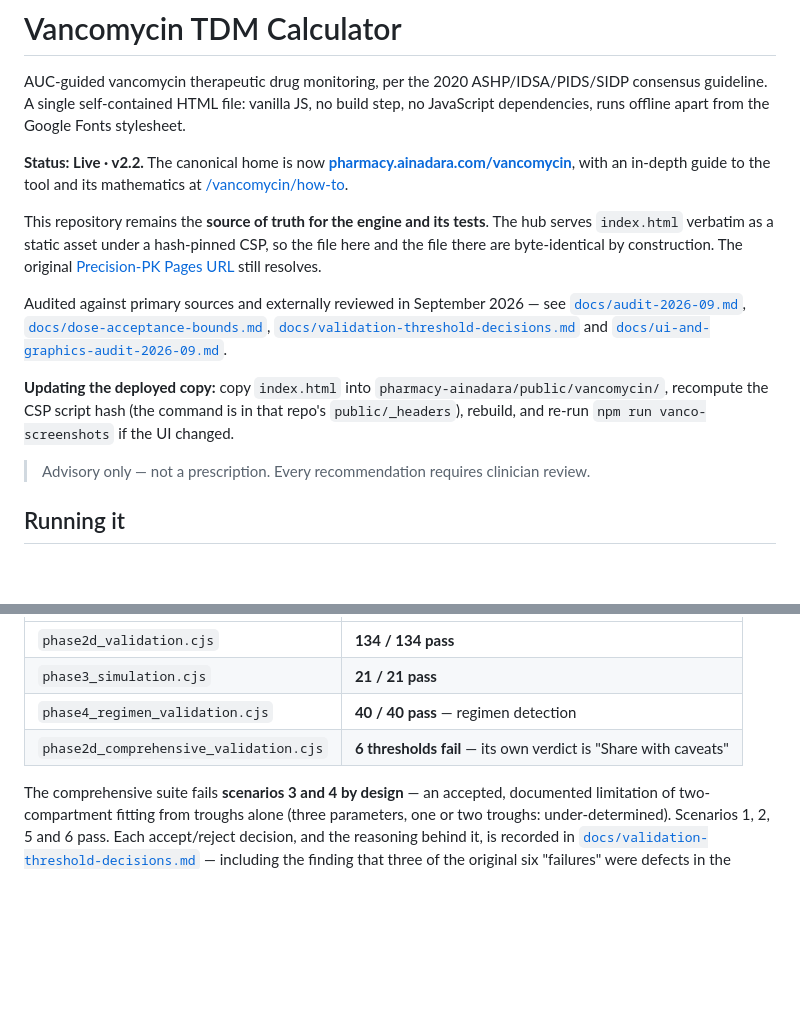
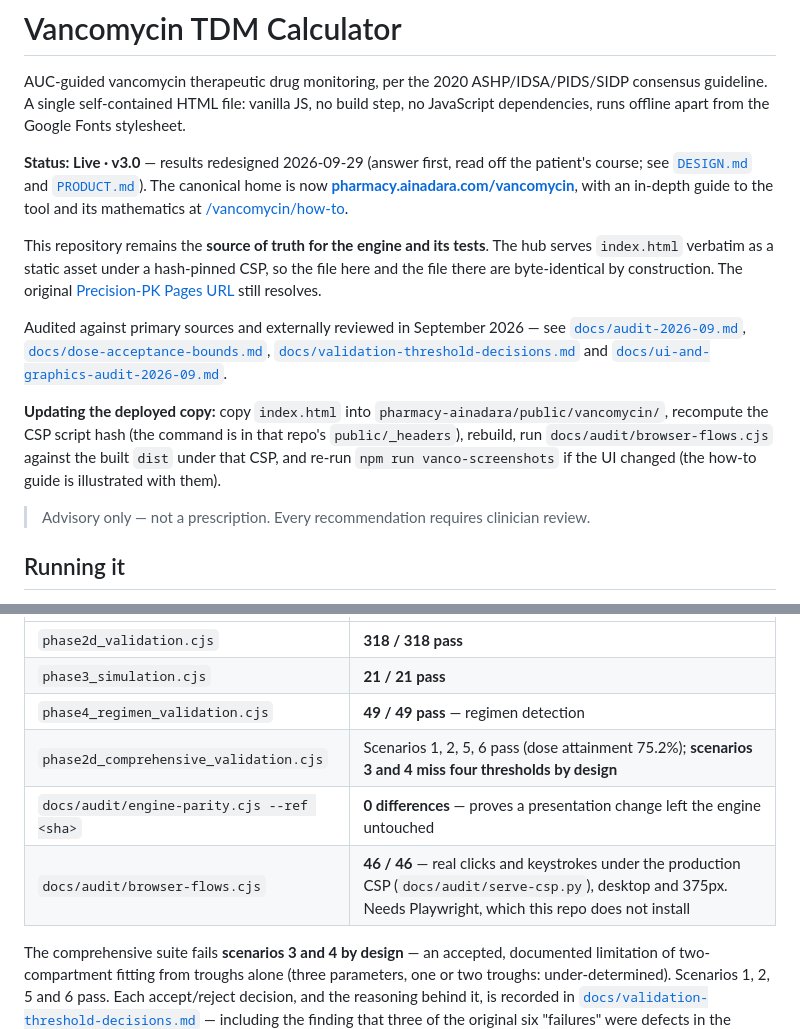
Before and after one commit to refinalophaina-jpg/Precision-PK, a Markdown page: README.md, 2 parts joined by grey strips. Rendered like a GitHub page; blank space fills up the shorter version.

Commit message:
README: v3.0 status, current suite results, the browser checks and design records
Co-Authored-By: Claude Opus 5.5 <noreply@anthropic.com>

```diff
--- a/README.md
+++ b/README.md
@@ -4,7 +4,8 @@ AUC-guided vancomycin therapeutic drug monitoring, per the 2020 ASHP/IDSA/PIDS/S
 consensus guideline. A single self-contained HTML file: vanilla JS, no build step, no
 JavaScript dependencies, runs offline apart from the Google Fonts stylesheet.
 
-**Status: Live · v2.2.** The canonical home is now
+**Status: Live · v3.0** — results redesigned 2026-09-29 (answer first, read off the patient's
+course; see [`DESIGN.md`](DESIGN.md) and [`PRODUCT.md`](PRODUCT.md)). The canonical home is now
 **[pharmacy.ainadara.com/vancomycin](https://pharmacy.ainadara.com/vancomycin)**, with an
 in-depth guide to the tool and its mathematics at
 [/vancomycin/how-to](https://pharmacy.ainadara.com/vancomycin/how-to).
@@ -21,8 +22,9 @@ Audited against primary sources and externally reviewed in September 2026 — se
 [`docs/ui-and-graphics-audit-2026-09.md`](docs/ui-and-graphics-audit-2026-09.md).
 
 **Updating the deployed copy:** copy `index.html` into `pharmacy-ainadara/public/vancomycin/`,
-recompute the CSP script hash (the command is in that repo's `public/_headers`), rebuild, and
-re-run `npm run vanco-screenshots` if the UI changed.
+recompute the CSP script hash (the command is in that repo's `public/_headers`), rebuild, run
+`docs/audit/browser-flows.cjs` against the built `dist` under that CSP, and re-run
+`npm run vanco-screenshots` if the UI changed (the how-to guide is illustrated with them).
 
 > Advisory only — not a prescription. Every recommendation requires clinician review.
 
@@ -96,8 +98,10 @@ shipped file rather than a copy.
 |---|---|
-| `phase2d_validation.cjs` | **134 / 134 pass** |
+| `phase2d_validation.cjs` | **318 / 318 pass** |
 | `phase3_simulation.cjs` | **21 / 21 pass** |
-| `phase4_regimen_validation.cjs` | **40 / 40 pass** — regimen detection |
-| `phase2d_comprehensive_validation.cjs` | **6 thresholds fail** — its own verdict is "Share with caveats" |
+| `phase4_regimen_validation.cjs` | **49 / 49 pass** — regimen detection |
+| `phase2d_comprehensive_validation.cjs` | Scenarios 1, 2, 5, 6 pass (dose attainment 75.2%); **scenarios 3 and 4 miss four thresholds by design** |
+| `docs/audit/engine-parity.cjs --ref <sha>` | **0 differences** — proves a presentation change left the engine untouched |
+| `docs/audit/browser-flows.cjs` | **46 / 46** — real clicks and keystrokes under the production CSP (`docs/audit/serve-csp.py`), desktop and 375px. Needs Playwright, which this repo does not install |
 
 The comprehensive suite fails **scenarios 3 and 4 by design** — an accepted, documented
 limitation of two-compartment fitting from troughs alone (three parameters, one or two
```
Also changed, not shown: other parts of README.md (+1 -1 lines).
